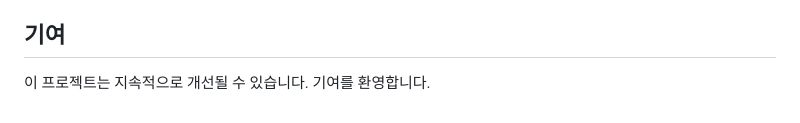
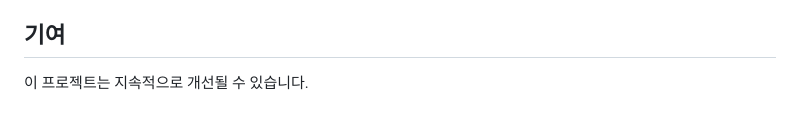
Before and after one commit to doriko114-afk/homecam, a Markdown page: README.MD, the part around the change. Rendered like a GitHub page.

```diff
--- a/README.MD
+++ b/README.MD
@@ -82,4 +82,4 @@ python yolo_pan_tilt_tracker.py --class_id 0
 
 ## 기여
 
-이 프로젝트는 지속적으로 개선될 수 있습니다. 기여를 환영합니다.
+이 프로젝트는 지속적으로 개선될 수 있습니다.
```
